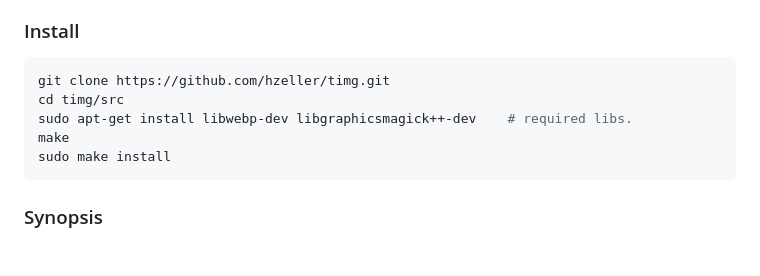
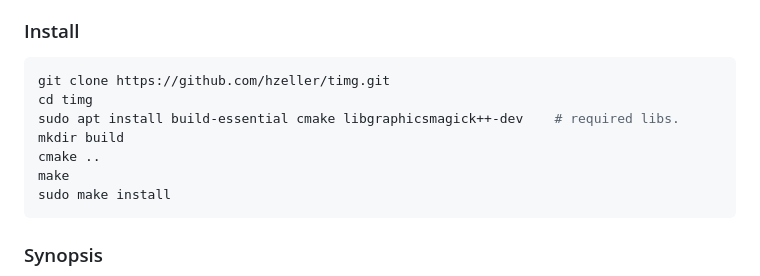
Before and after one commit to hzeller/timg, a Markdown page: README.md, the part around the change. GitHub-like rendering; blank space fills up the shorter version.

Commit message:
Added support for cmake

````diff
--- a/README.md
+++ b/README.md
@@ -15,8 +15,10 @@ bulky image viewer ... and don't care about resolution.
 
 ```bash
 git clone https://github.com/hzeller/timg.git
-cd timg/src
-sudo apt-get install libwebp-dev libgraphicsmagick++-dev    # required libs.
+cd timg
+sudo apt install build-essential cmake libgraphicsmagick++-dev    # required libs.
+mkdir build
+cmake ..
 make
 sudo make install
 ```
````
Also changed, not shown: examples/sunflower-term.png (renamed from img/sunflower-term.png), 4 other files.
